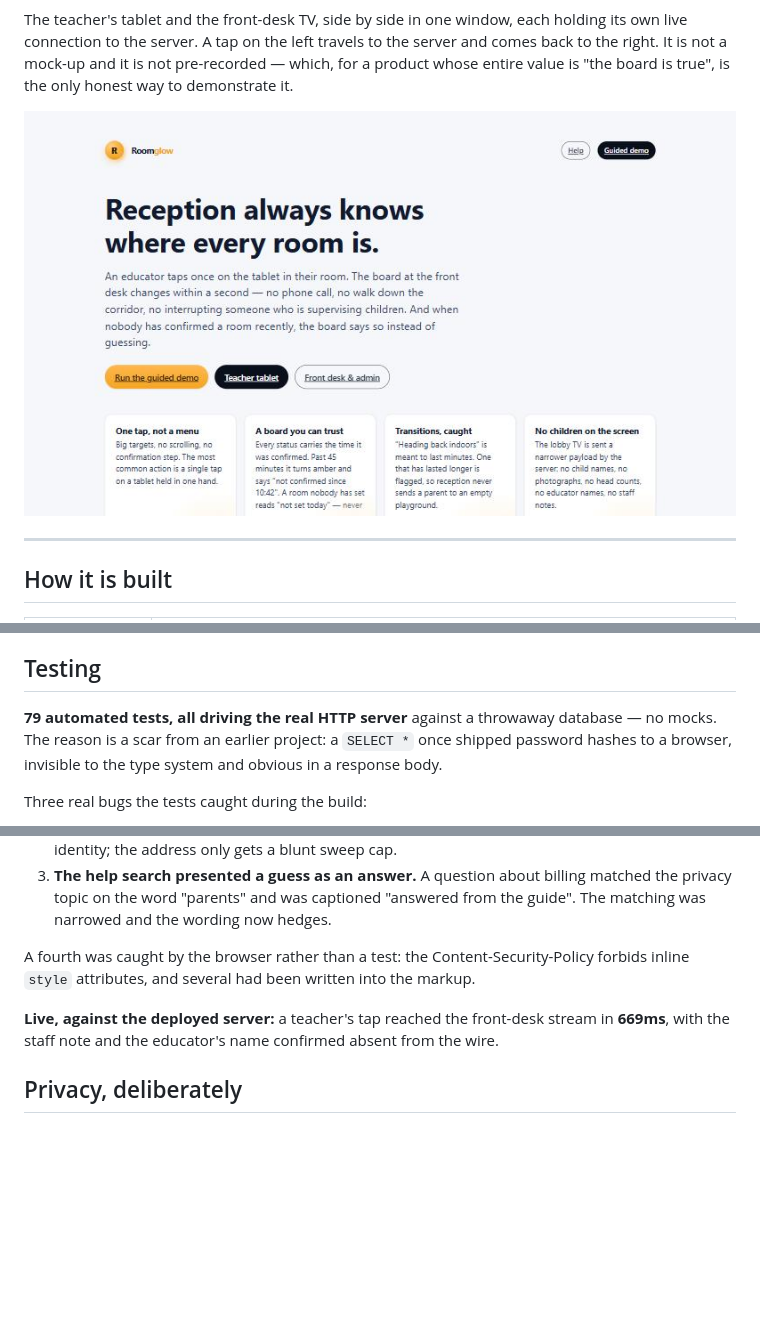
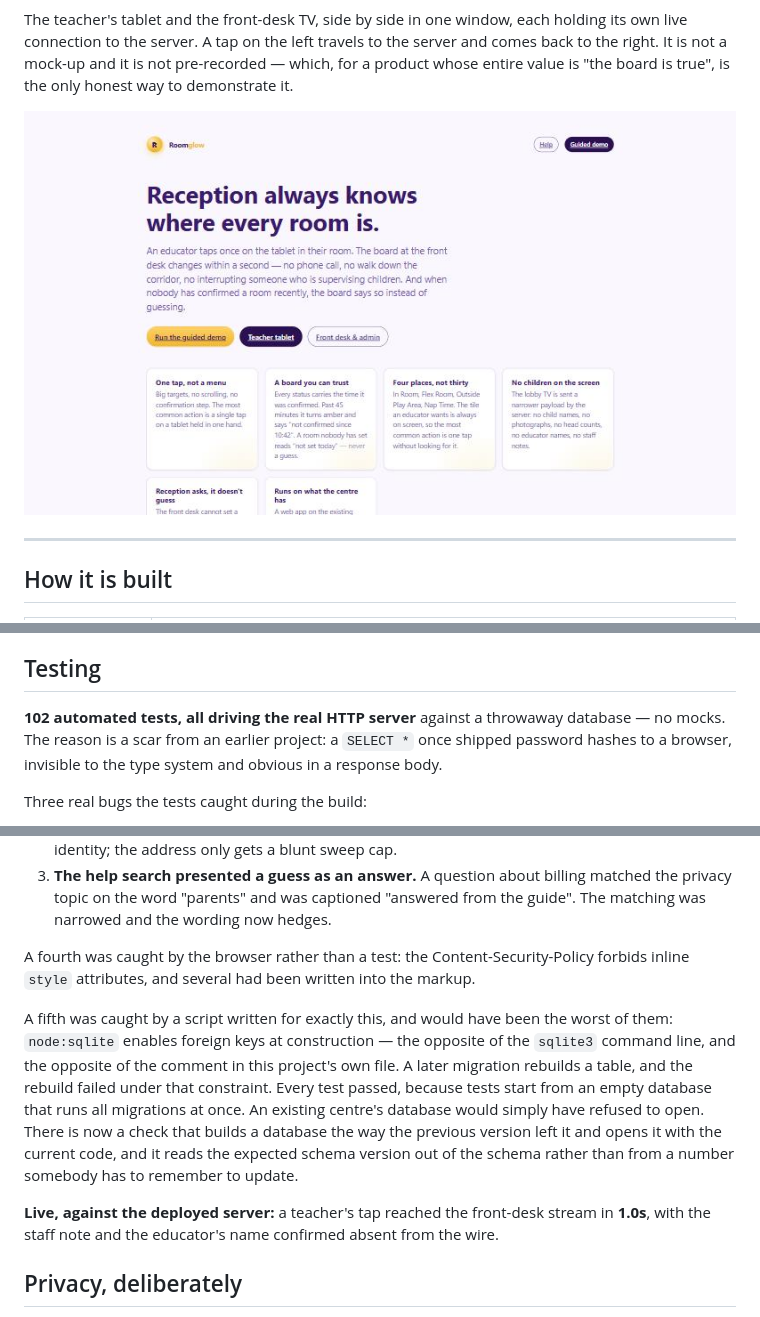
Before and after one commit to AbdullahRathoreVA/roomglow-showcase, a Markdown page: README.md, 3 parts joined by grey strips. GitHub-like rendering; pictures changed too: screenshots/02-landing.jpg; blank space fills up the shorter version.

```diff
--- a/README.md
+++ b/README.md
@@ -126,7 +161,7 @@ after a reconnect the screen is simply correct, whatever it missed.
 
 ## Testing
 
-**79 automated tests, all driving the real HTTP server** against a throwaway database —
+**102 automated tests, all driving the real HTTP server** against a throwaway database —
 no mocks. The reason is a scar from an earlier project: a `SELECT *` once shipped password
 hashes to a browser, invisible to the type system and obvious in a response body.
 
@@ -145,8 +180,18 @@ Three real bugs the tests caught during the build:
 A fourth was caught by the browser rather than a test: the Content-Security-Policy forbids
 inline `style` attributes, and several had been written into the markup.
 
+A fifth was caught by a script written for exactly this, and would have been the worst of
+them: `node:sqlite` enables foreign keys at construction — the opposite of the `sqlite3`
+command line, and the opposite of the comment in this project's own file. A later
+migration rebuilds a table, and the rebuild failed under that constraint. Every test
+passed, because tests start from an empty database that runs all migrations at once. An
+existing centre's database would simply have refused to open. There is now a check that
+builds a database the way the previous version left it and opens it with the current
+code, and it reads the expected schema version out of the schema rather than from a
+number somebody has to remember to update.
+
 **Live, against the deployed server:** a teacher's tap reached the front-desk stream in
-**669ms**, with the staff note and the educator's name confirmed absent from the wire.
+**1.0s**, with the staff note and the educator's name confirmed absent from the wire.
 
 ## Privacy, deliberately
 
```
Also changed, not shown: other parts of README.md (+42 -7 lines), screenshots/01-front-desk-tv.jpg, screenshots/03-guided-demo.jpg, screenshots/04-teacher-tablet.jpg, screenshots/05-admin-overview.jpg, 2 other files.
